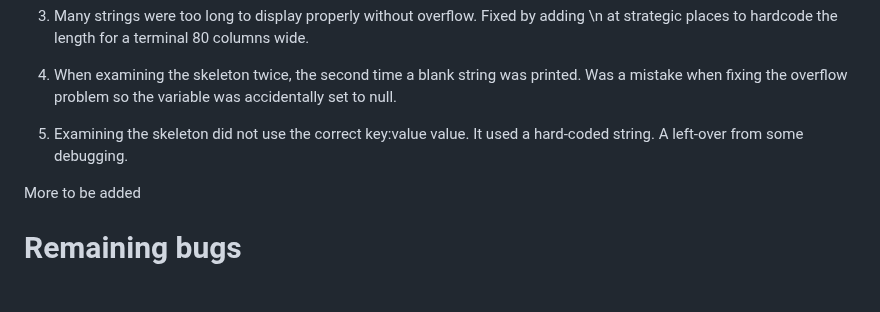
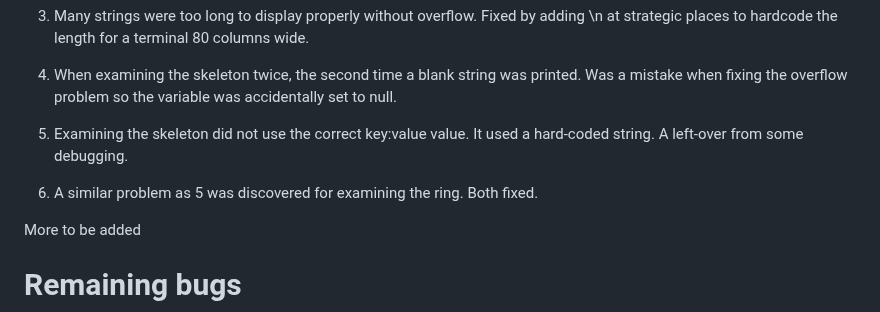
Before and after one commit to jonthorell/PirateIsland, a Markdown page: README.md, the part around the change. GitHub-like rendering; blank space fills up the shorter version.

Commit message:
Update readme with some bugs that has been squashed

```diff
--- a/README.md
+++ b/README.md
@@ -228,6 +228,8 @@ to true at start) the logic works as expected.
 
 5. Examining the skeleton did not use the correct key:value value. It used a hard-coded string. A left-over from some debugging.
 
+6. A similar problem as 5 was discovered for examining the ring. Both fixed.
+
 More to be added
 
 # Remaining bugs
```
